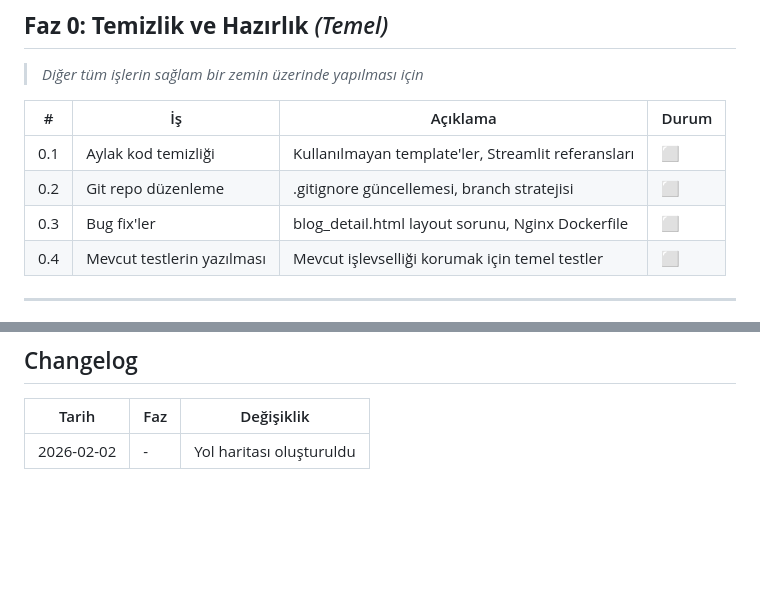
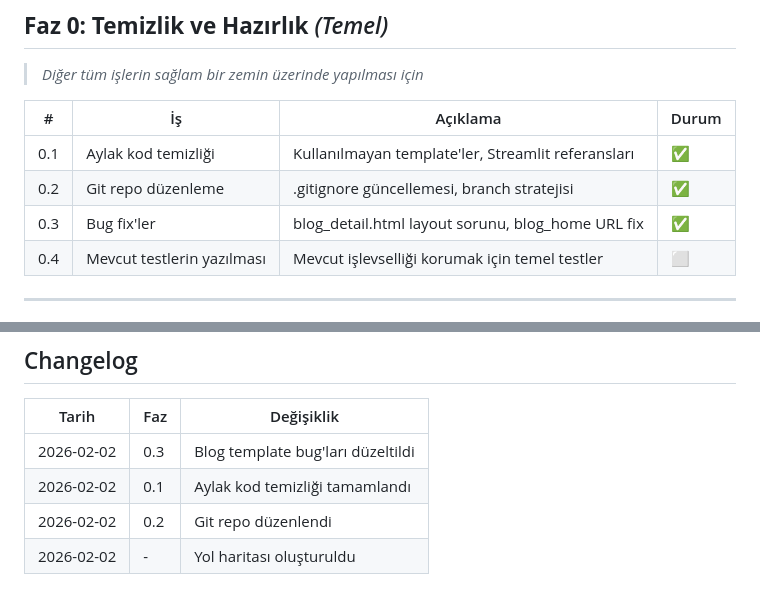
Before and after one commit to softdevcan/softdevcan, a Markdown page: MODERNIZATION_ROADMAP.md, 2 parts joined by grey strips. GitHub-like rendering; blank space fills up the shorter version.

Commit message:
docs: update roadmap - Faz 0.3 completed

```diff
--- a/MODERNIZATION_ROADMAP.md
+++ b/MODERNIZATION_ROADMAP.md
@@ -16,9 +16,9 @@ Bu doküman, Django portfolyo ve blog uygulamasının modernizasyon sürecini ad
 
 | # | İş | Açıklama | Durum |
 |---|-----|----------|-------|
-| 0.1 | Aylak kod temizliği | Kullanılmayan template'ler, Streamlit referansları | ⬜ |
-| 0.2 | Git repo düzenleme | .gitignore güncellemesi, branch stratejisi | ⬜ |
-| 0.3 | Bug fix'ler | blog_detail.html layout sorunu, Nginx Dockerfile | ⬜ |
+| 0.1 | Aylak kod temizliği | Kullanılmayan template'ler, Streamlit referansları | ✅ |
+| 0.2 | Git repo düzenleme | .gitignore güncellemesi, branch stratejisi | ✅ |
+| 0.3 | Bug fix'ler | blog_detail.html layout sorunu, blog_home URL fix | ✅ |
 | 0.4 | Mevcut testlerin yazılması | Mevcut işlevselliği korumak için temel testler | ⬜ |
 
 ---
@@ -143,4 +143,7 @@ Bu doküman, Django portfolyo ve blog uygulamasının modernizasyon sürecini ad
 
 | Tarih | Faz | Değişiklik |
 |-------|-----|------------|
+| 2026-02-02 | 0.3 | Blog template bug'ları düzeltildi |
+| 2026-02-02 | 0.1 | Aylak kod temizliği tamamlandı |
+| 2026-02-02 | 0.2 | Git repo düzenlendi |
 | 2026-02-02 | - | Yol haritası oluşturuldu |
```
